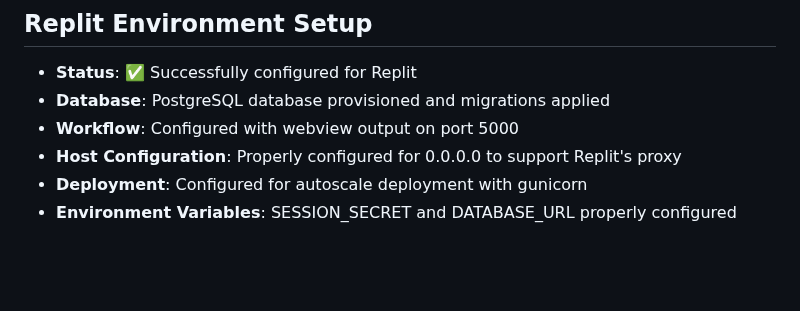
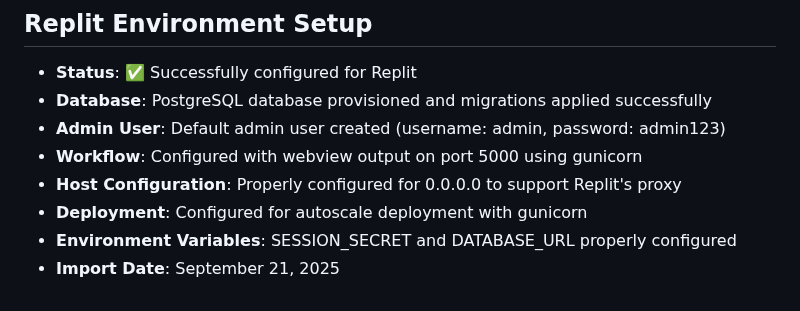
Before and after one commit to odai-dev/K9, a Markdown page: replit.md, the part around the change. GitHub-like rendering; blank space fills up the shorter version.

Commit message:
Update project setup for the Replit environment
Configure the project for Replit, including database migrations, default admin user creation, and deployment settings with gunicorn.

Replit-Commit-Author: Agent
Replit-Commit-Session-Id: 694bad8c-431d-437b-94be-985bd0a9573e
Replit-Commit-Checkpoint-Type: full_checkpoint
Replit-Commit-Screenshot-Url: https://storage.googleapis.com/screenshot-production-us-central1/6c923152-b20e-439f-a428-713a24601968/694bad8c-431d-437b-94be-985bd0a9573e/PQqsfl5

```diff
--- a/replit.md
+++ b/replit.md
@@ -63,8 +63,10 @@ Preferred communication style: Simple, everyday language.
 
 ## Replit Environment Setup
 - **Status**: ✅ Successfully configured for Replit
-- **Database**: PostgreSQL database provisioned and migrations applied
-- **Workflow**: Configured with webview output on port 5000
+- **Database**: PostgreSQL database provisioned and migrations applied successfully
+- **Admin User**: Default admin user created (username: admin, password: admin123)
+- **Workflow**: Configured with webview output on port 5000 using gunicorn
 - **Host Configuration**: Properly configured for 0.0.0.0 to support Replit's proxy
 - **Deployment**: Configured for autoscale deployment with gunicorn
 - **Environment Variables**: SESSION_SECRET and DATABASE_URL properly configured
+- **Import Date**: September 21, 2025
```
